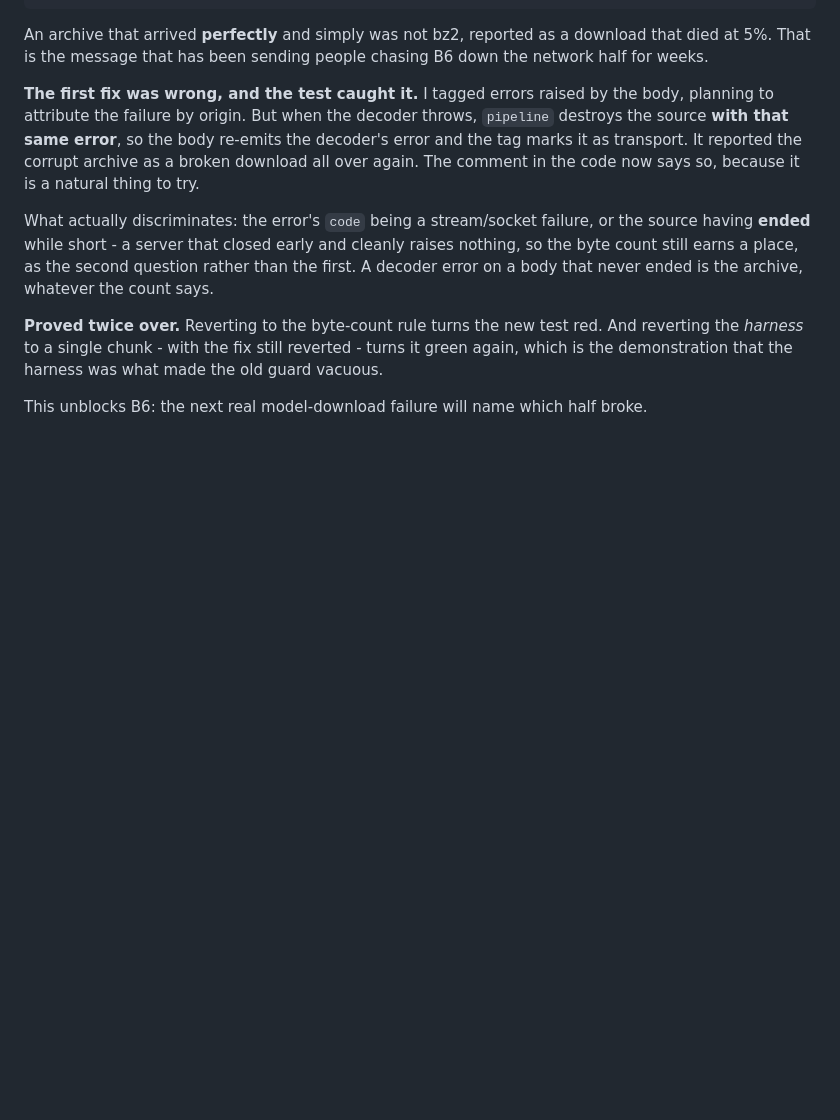
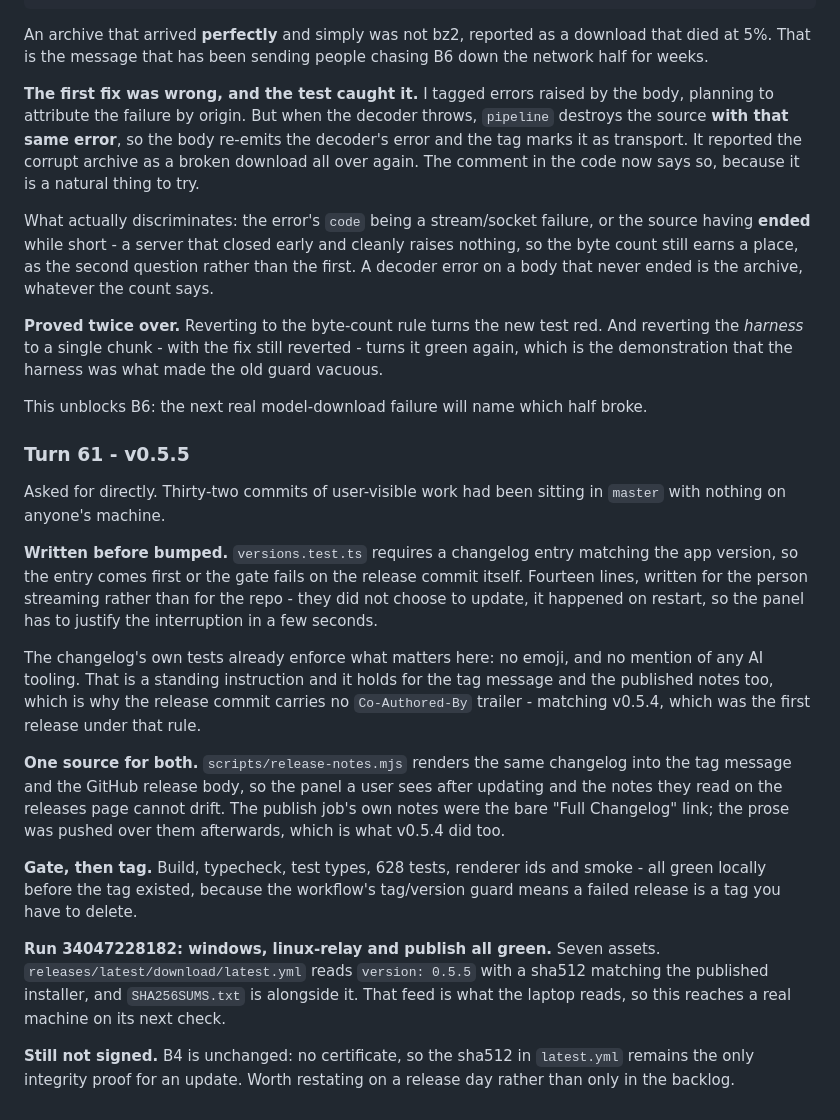
Before and after one commit to imbafls/relay_translator, a Markdown page: ITERATION_LOG.md, the part around the change. Rendered like a GitHub page; blank space fills up the shorter version.

Commit message:
Record the v0.5.5 release
Run 34047228182: windows, linux-relay and publish all green, seven assets, and
the update feed reads version 0.5.5 with a sha512 matching the published
installer. The prose notes were pushed over the publish job's bare compare
link, from the same changelog the in-app panel renders, so the two cannot
drift.

Also restates on the log what a release day is a good moment to restate: the
build is still unsigned, so that sha512 is the only integrity proof an update
has.

Co-Authored-By: Claude Opus 5 <noreply@anthropic.com>

```diff
--- a/ITERATION_LOG.md
+++ b/ITERATION_LOG.md
@@ -2170,3 +2170,39 @@ the old guard vacuous.
 
 This unblocks B6: the next real model-download failure will name which half
 broke.
+
+### Turn 61 - v0.5.5
+
+Asked for directly. Thirty-two commits of user-visible work had been sitting in
+`master` with nothing on anyone's machine.
+
+**Written before bumped.** `versions.test.ts` requires a changelog entry
+matching the app version, so the entry comes first or the gate fails on the
+release commit itself. Fourteen lines, written for the person streaming rather
+than for the repo - they did not choose to update, it happened on restart, so
+the panel has to justify the interruption in a few seconds.
+
+The changelog's own tests already enforce what matters here: no emoji, and no
+mention of any AI tooling. That is a standing instruction and it holds for the
+tag message and the published notes too, which is why the release commit carries
+no `Co-Authored-By` trailer - matching v0.5.4, which was the first release under
+that rule.
+
+**One source for both.** `scripts/release-notes.mjs` renders the same changelog
+into the tag message and the GitHub release body, so the panel a user sees after
+updating and the notes they read on the releases page cannot drift. The publish
+job's own notes were the bare "Full Changelog" link; the prose was pushed over
+them afterwards, which is what v0.5.4 did too.
+
+**Gate, then tag.** Build, typecheck, test types, 628 tests, renderer ids and
+smoke - all green locally before the tag existed, because the workflow's
+tag/version guard means a failed release is a tag you have to delete.
+
+**Run 34047228182: windows, linux-relay and publish all green.** Seven assets.
+`releases/latest/download/latest.yml` reads `version: 0.5.5` with a sha512
+matching the published installer, and `SHA256SUMS.txt` is alongside it. That
+feed is what the laptop reads, so this reaches a real machine on its next check.
+
+**Still not signed.** B4 is unchanged: no certificate, so the sha512 in
+`latest.yml` remains the only integrity proof for an update. Worth restating on
+a release day rather than only in the backlog.
```
